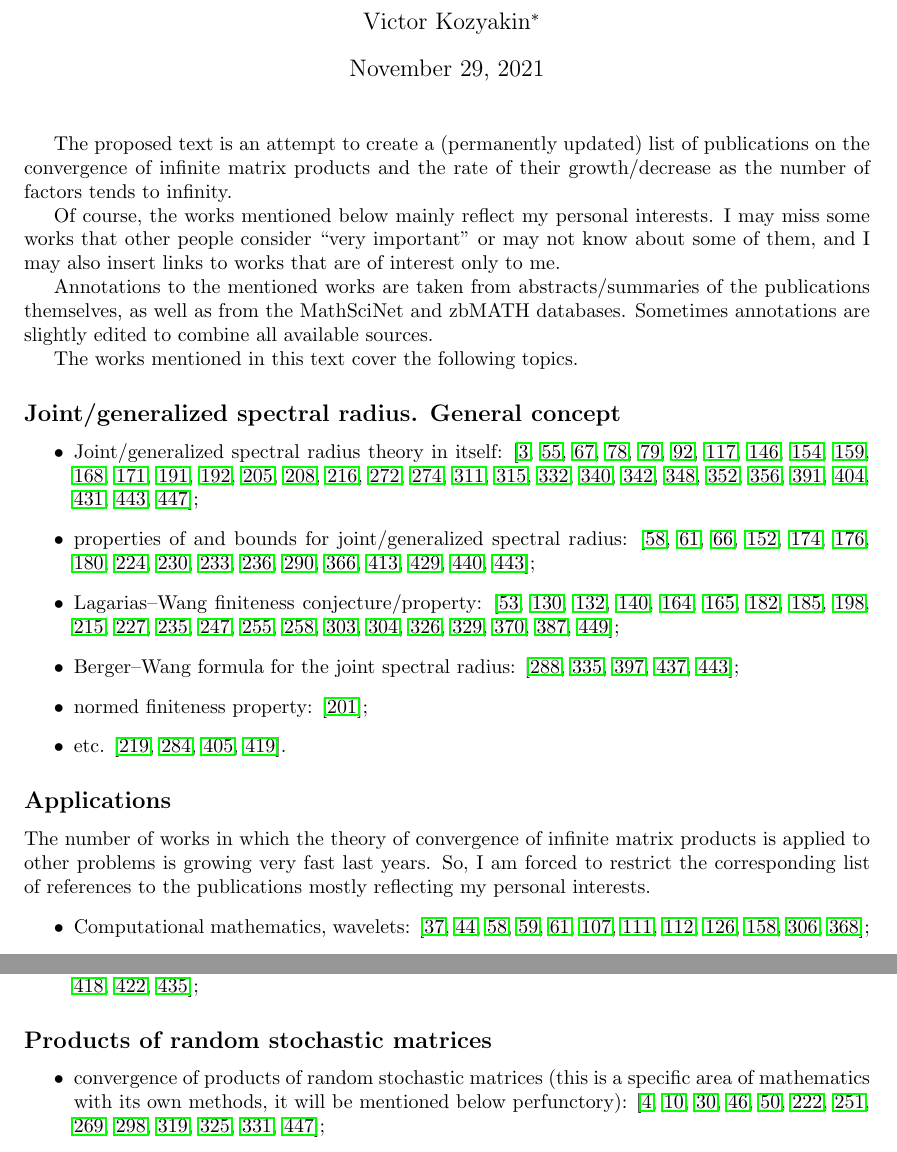
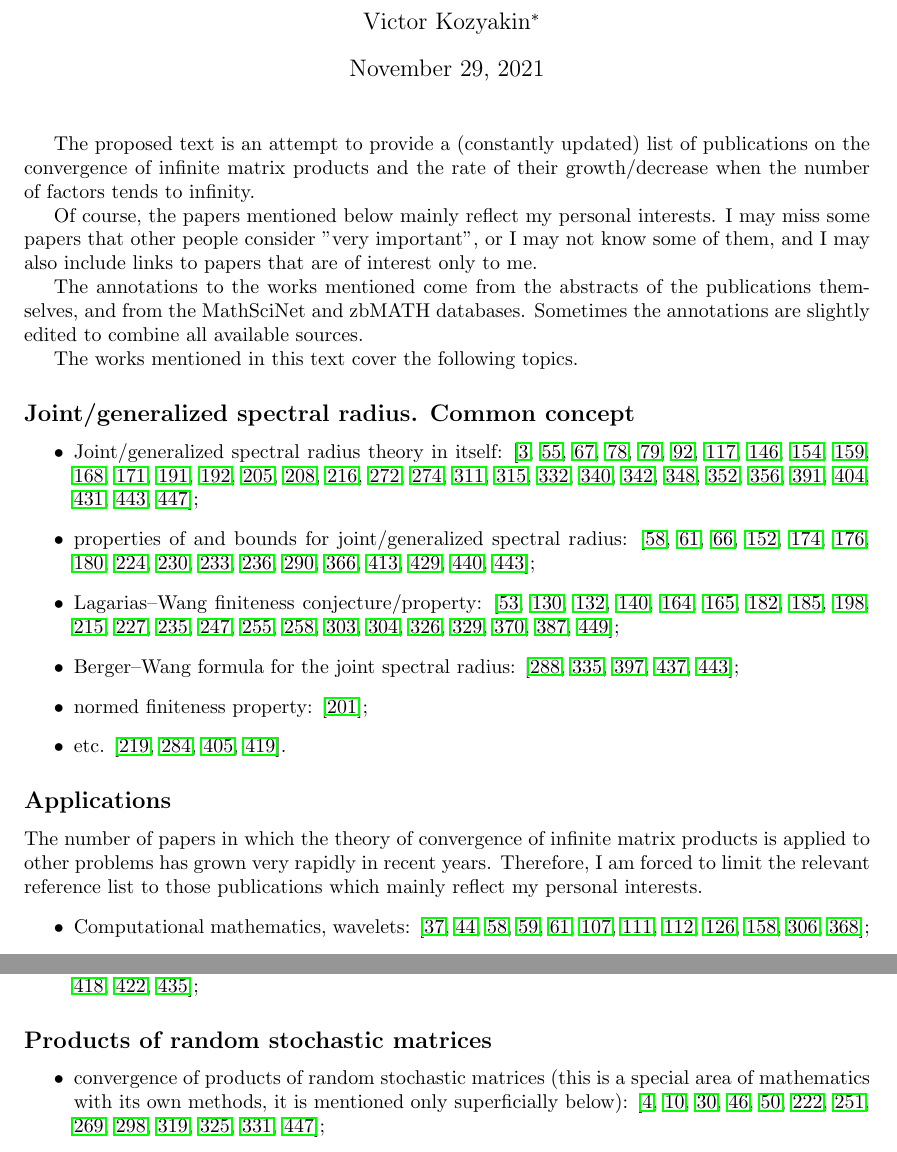
Before and after one commit to kozyakin/JSRbib, a LaTeX document (JSRbib.tex): two parts of pages 1 and 3 of 119, joined at a grey line, cut so that both start at the same text. Compiled offline with pdfLaTeX.

Commit message:
Minor grammar and style correction

```diff
--- a/JSRbib.tex
+++ b/JSRbib.tex
@@ -5,7 +5,7 @@
 \else
 \RequirePackage[2021/05/31]{latexrelease}
 \begin{filecontents*}{\jobname.xmpdata}
-\Title{An annotated bibliography on convergence of matrix products and the theory of joint/generalized spectral radius}
+\Title{An annotated bibliography on the convergence of matrix products and the theory of joint/generalized spectral radius}
 \Author{V. Kozyakin}
 \Language{en-EN}
 \Keywords{joint spectral radius\sep generalized spectral radius}
@@ -64,7 +64,7 @@
 %---------------------------------------------
 
 \begin{document}
-\title{\bf An annotated bibliography\\ on convergence of matrix products and\\ the theory of joint/generalized spectral radius}
+\title{\bf An annotated bibliography\\ on the convergence of matrix products and\\ the theory of joint/generalized spectral radius}
 
 \author{Victor Kozyakin\thanks{Institute for Information Transmission Problems, Russian Academy of Sciences, Bolshoj Karetny lane 19, Moscow 127994 GSP-4, Russia. Email: \texttt{kozyakin@iitp.ru}}}
 
@@ -73,19 +73,19 @@
 \maketitle
 
 %\begin{abstract}
-%The proposed text is an attempt to systematize, as far as possible, the information available in publications on the convergence of infinite matrix products and the rate of their growth/decrease as the number of factors tends to infinity.
+%The proposed text is an attempt to systematize as much as possible the information available in publications on the convergence of infinite matrix products and the rate of their growth/decrease when the number of factors tends to infinity.
 %\end{abstract}
 %
 %\section*{Introduction}
-The proposed text is an attempt to create a (permanently updated) list of publications on the convergence of infinite matrix products and the rate of their growth/decrease as the number of factors tends to infinity.
+The proposed text is an attempt to provide a (constantly updated) list of publications on the convergence of infinite matrix products and the rate of their growth/decrease when the number of factors tends to infinity.
 
-Of course, the works mentioned below mainly reflect my personal interests. I may miss some works that other people consider ``very important'' or may not know about some of them, and I may also insert links to works that are of interest only to me.
+Of course, the papers mentioned below mainly reflect my personal interests. I may miss some papers that other people consider ''very important'', or I may not know some of them, and I may also include links to papers that are of interest only to me.
 
-Annotations to the mentioned works are taken from abstracts/summaries of the publications themselves, as well as from the MathSciNet and zbMATH databases. Sometimes annotations are slightly edited to combine all available sources.
+The annotations to the works mentioned come from the abstracts of the publications themselves, and from the MathSciNet and zbMATH databases. Sometimes the annotations are slightly edited to combine all available sources.
 
 The works mentioned in this text cover the following topics.
 
-\subsection*{Joint/generalized spectral radius. General concept}
+\subsection*{Joint/generalized spectral radius. Common concept}
 \begin{itemize}
 \item Joint/generalized spectral radius theory in itself: \cite{AhmPar:CDC12, Bar:CDC05, BKPW:LAA08, Blondel:LAA08, Bochi15, Breuillard:ArXiv21, Cicone:ArXiv15, CMS:LAA21, Czornik:LAA05, Els:LAA95, GugZen:LNM14, Jungers:09, Jungers:LNCS13, Morris:LAA17, MorSid:JEMS13, OgurMart:LAA14, PW:LAA08, PWB:CDC05, Prot:FPM96:e, Prot:IZV97:e, Prot:FU98, RotaStr:IM60, ShihWP:LAA97, ShulTur:JFA00, KisShulTur:20, ShulTur:ArXiv08, Strang03, Theys:PhD05, XuXiao:AJIFAC11, MolReif:LAA14, Moller15, MP:DCDCA18};
 \item properties of and bounds for joint/generalized spectral radius: \cite{Alpin:MZ10, Breuillard:ArXiv21, CJ:IJAMCS06, CJN:AISC15, Gil:UJMA19, GS:MCRF20, HStr:LASP92, Koz:DEDS10, Koz:LAA10, Maesumi:TIC95, Maesumi:LAA96, Morris:ADVM10, Peperko:LAA12, Wirth:MTNS04, Wirth:LAA05, XuAci:IEEETAC20, Zhou:AMC06};
@@ -96,7 +96,7 @@ The works mentioned in this text cover the following topics.
 \end{itemize}
 
 \subsection*{Applications}
-The number of works in which the theory of convergence of infinite matrix products is applied to other problems is growing very fast last years. So, I am forced to restrict the corresponding list of references to the publications mostly reflecting my personal interests.
+The number of papers in which the theory of convergence of infinite matrix products is applied to other problems has grown very rapidly in recent years. Therefore, I am forced to limit the relevant reference list to those publications which mainly reflect my personal interests.
 \begin{itemize}
 \item Computational mathematics, wavelets: \cite{BZh:SAIMJMAA00, CCS:AT04, DaubLag:SIAMMAN91, DaubLag:SIAMMAN92, Dumas:LAA13, GugProt:SIAMJMAA16, HStr:LASP92, Jia:ACM95, JLZ:JFAA01, KasBh:2000, Maesumi:TIC95, Maesumi:CMA00};
 \item asynchronous/parallel methods of computation: \cite{Baudet:JASSCM78, BertTsi:89, ChM:LAA69, HC:JGO19, FroSpi01, FromSzyld:JCAM00, LubMit:JACM86, Miellow:CRACP74, Miellow:CRACP75, Robert70};
@@ -178,7 +178,7 @@ This section describes some of the algorithms used to compute the joint/generali
 \subsection*{Products of random stochastic matrices}
 \begin{itemize}
 
-\item convergence of products of random stochastic matrices (this is a specific area of mathematics with its own methods, it will be mentioned below perfunctory): \cite{AT:JMAA77, BXMS:IEEETSP13, Cohn:IJMMS, CMS:LAA21, DHH:ArXiv14, DHX:AUT11, OgurMart:LAA13, Leiz:LAA92, LimaRah:JPA94, Prot:MS11, Thomas:ArXiv11, Thomas:ArXiv13, Wolf:PAMS};
+\item convergence of products of random stochastic matrices (this is a special area of mathematics with its own methods, it is mentioned only superficially below): \cite{AT:JMAA77, BXMS:IEEETSP13, Cohn:IJMMS, CMS:LAA21, DHH:ArXiv14, DHX:AUT11, OgurMart:LAA13, Leiz:LAA92, LimaRah:JPA94, Prot:MS11, Thomas:ArXiv11, Thomas:ArXiv13, Wolf:PAMS};
 \end{itemize}
 
 \subsection*{Mathematical tools and methods}
```
Also changed, not shown: JSRbib.tex (2 more changed lines), 2 other files.
